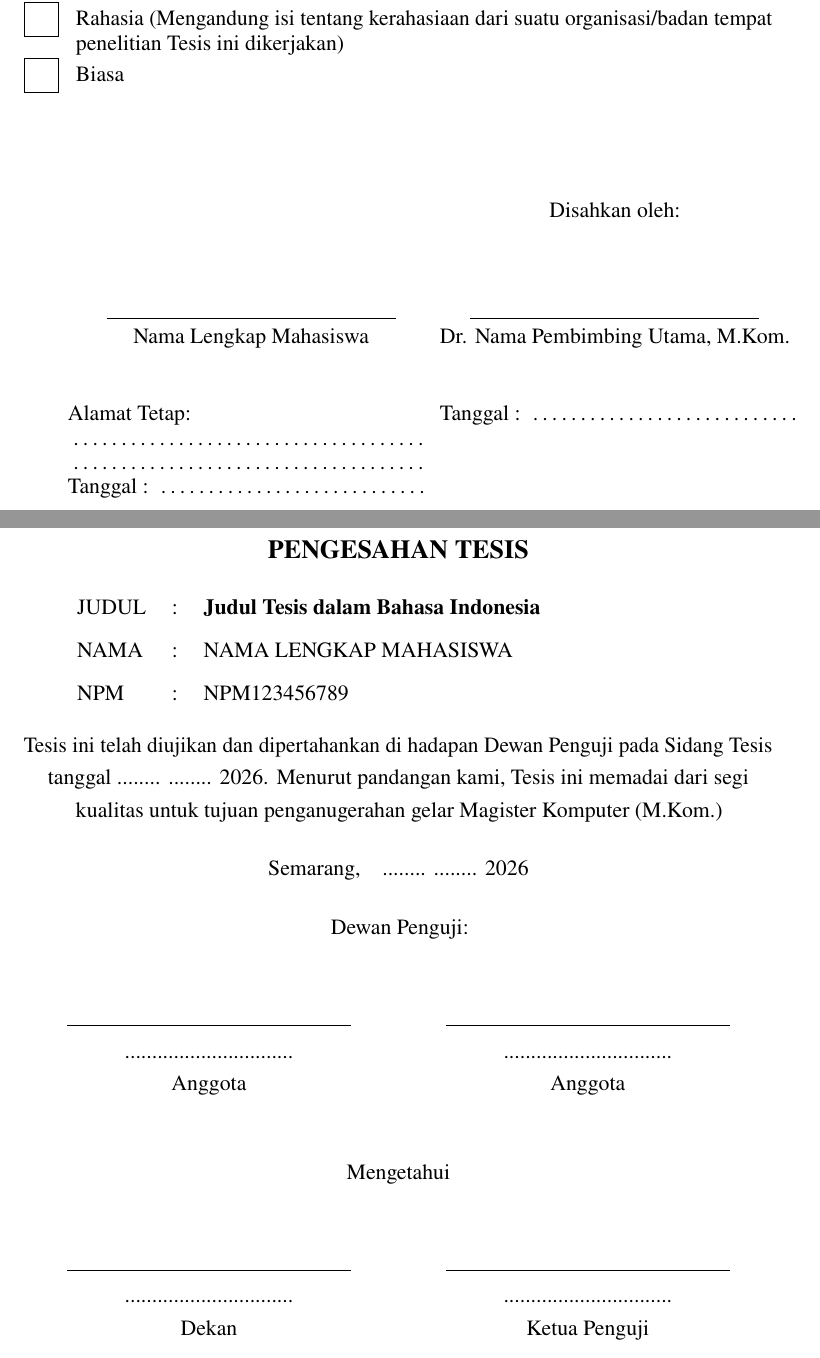
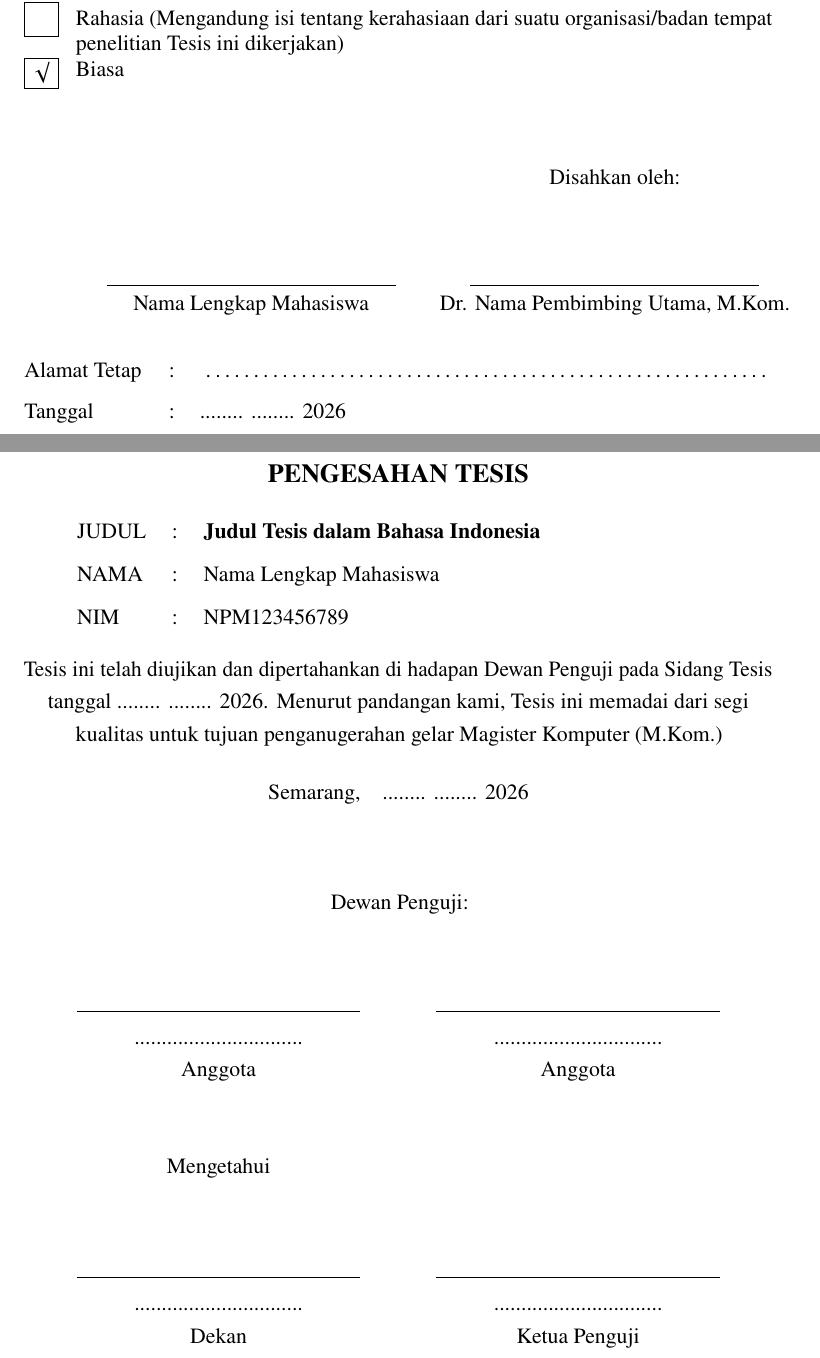
Before and after one commit to ismailokta/wavlm-ser, a LaTeX thesis (thesis-template/thesis.tex, which reads thesis-template/frontmatter/approval_pengesahan.tex, thesis-template/frontmatter/approval_status.tex): two parts of pages 3 and 6 of 29, joined at a grey line, cut so that both start at the same text. Compiled offline with pdfLaTeX.

Commit message:
update template

```diff
--- a/thesis-template/frontmatter/approval_pengesahan.tex
+++ b/thesis-template/frontmatter/approval_pengesahan.tex
@@ -9,8 +9,8 @@
 
 \begin{tabular}{@{}l@{\hspace{0.5cm}}c@{\hspace{0.5cm}}p{10cm}@{}}
 JUDUL & : & {\bfseries \TitleID} \\[0.2cm]
-NAMA  & : & \AuthorName \\[0.2cm]
-NPM   & : & \StudentID \\
+NAMA  & : & \AuthorNameTitleCase \\[0.2cm]
+NIM   & : & \StudentID \\
 \end{tabular}
 
 \vspace{0.5cm}
@@ -20,22 +20,25 @@ Menurut pandangan kami, Tesis ini
 memadai dari segi kualitas untuk tujuan penganugerahan gelar
 {\DegreeName} (M.Kom.)\\[0.5cm]
 
-{\ApprovalPlace},\quad\ApprovalDate\\[0.5cm]
+{\ApprovalPlace},\quad\RatificationDate\\[1.5cm]
 
-Dewan Penguji:\\[1.2cm]
+Dewan Penguji:\\[1.4cm]
 
-\begin{tabular}{p{5.5cm} p{1cm} p{5.5cm}}
-    \multicolumn{1}{c}{\rule{5.5cm}{0.4pt}} & & \multicolumn{1}{c}{\rule{5.5cm}{0.4pt}} \\
-    \multicolumn{1}{c}{\ExaminerA} & & \multicolumn{1}{c}{\ExaminerB} \\
-    \multicolumn{1}{c}{Anggota} & & \multicolumn{1}{c}{Anggota} \\[1.2cm]
-\end{tabular}
+\begin{tabular*}{0.86\textwidth}{@{\extracolsep{\fill}}cc@{}}
+    % Lebar garis tanda tangan diatur oleh \rule{5.5cm}{0.4pt}.
+    % Ubah 5.5cm untuk memperpanjang/memendekkan garis.
+    \makebox[5.5cm][c]{\rule{5.5cm}{0.4pt}} & \makebox[5.5cm][c]{\rule{5.5cm}{0.4pt}} \\
+    \makebox[5.5cm][c]{\ExaminerA} & \makebox[5.5cm][c]{\ExaminerB} \\
+    \makebox[5.5cm][c]{Anggota} & \makebox[5.5cm][c]{Anggota} \\[1.2cm]
+\end{tabular*}
 
-Mengetahui\\[1.2cm]
-
-\begin{tabular}{p{5.5cm} p{1cm} p{5.5cm}}
-    \multicolumn{1}{c}{\rule{5.5cm}{0.4pt}} & & \multicolumn{1}{c}{\rule{5.5cm}{0.4pt}} \\
-    \multicolumn{1}{c}{\DeanName} & & \multicolumn{1}{c}{\ChiefExaminer} \\
-    \multicolumn{1}{c}{Dekan} & & \multicolumn{1}{c}{Ketua Penguji} \\
-\end{tabular}
+\begin{tabular*}{0.86\textwidth}{@{\extracolsep{\fill}}cc@{}}
+    % "Mengetahui" ditempatkan di kolom kiri (di atas Dekan) sesuai contoh
+    % Lampiran 12 panduan UDINUS, bukan di tengah halaman.
+    \makebox[5.5cm][c]{Mengetahui} & \\[1.4cm]
+    \makebox[5.5cm][c]{\rule{5.5cm}{0.4pt}} & \makebox[5.5cm][c]{\rule{5.5cm}{0.4pt}} \\
+    \makebox[5.5cm][c]{\DeanName} & \makebox[5.5cm][c]{\ChiefExaminer} \\
+    \makebox[5.5cm][c]{Dekan} & \makebox[5.5cm][c]{Ketua Penguji} \\
+\end{tabular*}
 \end{center}
 \clearpage
--- a/thesis-template/frontmatter/approval_status.tex
+++ b/thesis-template/frontmatter/approval_status.tex
@@ -44,10 +46,10 @@ Saya & : & {\AuthorNameTitleCase} \\
 \begin{tabular}{@{}m{0.8cm}@{\hspace{0.2cm}}>{\raggedright\arraybackslash}p{\dimexpr\textwidth-1.0cm\relax}@{}}
 \fbox{\rule{0pt}{0.5cm}\rule{0.5cm}{0pt}} & Sangat Rahasia (Mengandung isi tentang keselamatan atau kepentingan Negara Republik Indonesia) \\[0.14cm]
 \fbox{\rule{0pt}{0.5cm}\rule{0.5cm}{0pt}} & Rahasia (Mengandung isi tentang kerahasiaan dari suatu organisasi/badan tempat penelitian Tesis ini dikerjakan) \\[0.14cm]
-\fbox{\rule{0pt}{0.5cm}\rule{0.5cm}{0pt}} & Biasa \\
+\fbox{\makebox[0.5cm]{$\surd$}} & Biasa \\
 \end{tabular}
 
-\vspace{2cm}
+\vspace{1.5cm}
 
 \begin{tabular}{@{}p{7.0cm}p{7.0cm}@{}}
  & \multicolumn{1}{c}{Disahkan oleh:} \\[1.5cm]
@@ -55,13 +57,18 @@ Saya & : & {\AuthorNameTitleCase} \\
 \multicolumn{1}{c}{\AuthorNameTitleCase} & \multicolumn{1}{c}{\SupervisorA} \\
 \end{tabular}
 
-\vspace{1.0cm}
+\vspace{0.8cm}
 
-\begin{tabular}{@{}p{7.0cm}p{7.0cm}@{}}
-Alamat Tetap: & Tanggal : \dotfill \\
-\dotfill & \\
-\dotfill & \\
-Tanggal : \dotfill & \\
+\noindent
+\begin{tabular}{@{}p{2.8cm}@{}p{0.6cm}@{}p{\dimexpr\textwidth-3.4cm\relax}@{}}
+Alamat Tetap & : & \dotfill \\
+\end{tabular}
+
+\vspace{0.3cm}
+
+\noindent
+\begin{tabular}{@{}p{2.8cm}@{}p{0.6cm}@{}p{\dimexpr\textwidth-3.4cm\relax}@{}}
+Tanggal & : & \RatificationDate \\
 \end{tabular}
 
 \endgroup
```
Also changed, not shown: thesis-template/frontmatter/approval.tex (+7 -6 lines), thesis-template/frontmatter/statement.tex (+18 -18 lines), thesis-template/frontmatter/titlepage.tex (+14 -9 lines), thesis-template/thesis.bbl (deleted), thesis-template/thesis.pdf, thesis-template/frontmatter/approval_pengesahan.tex (2 more changed lines), thesis-template/frontmatter/approval_status.tex (4 more changed lines), 11 other files.
